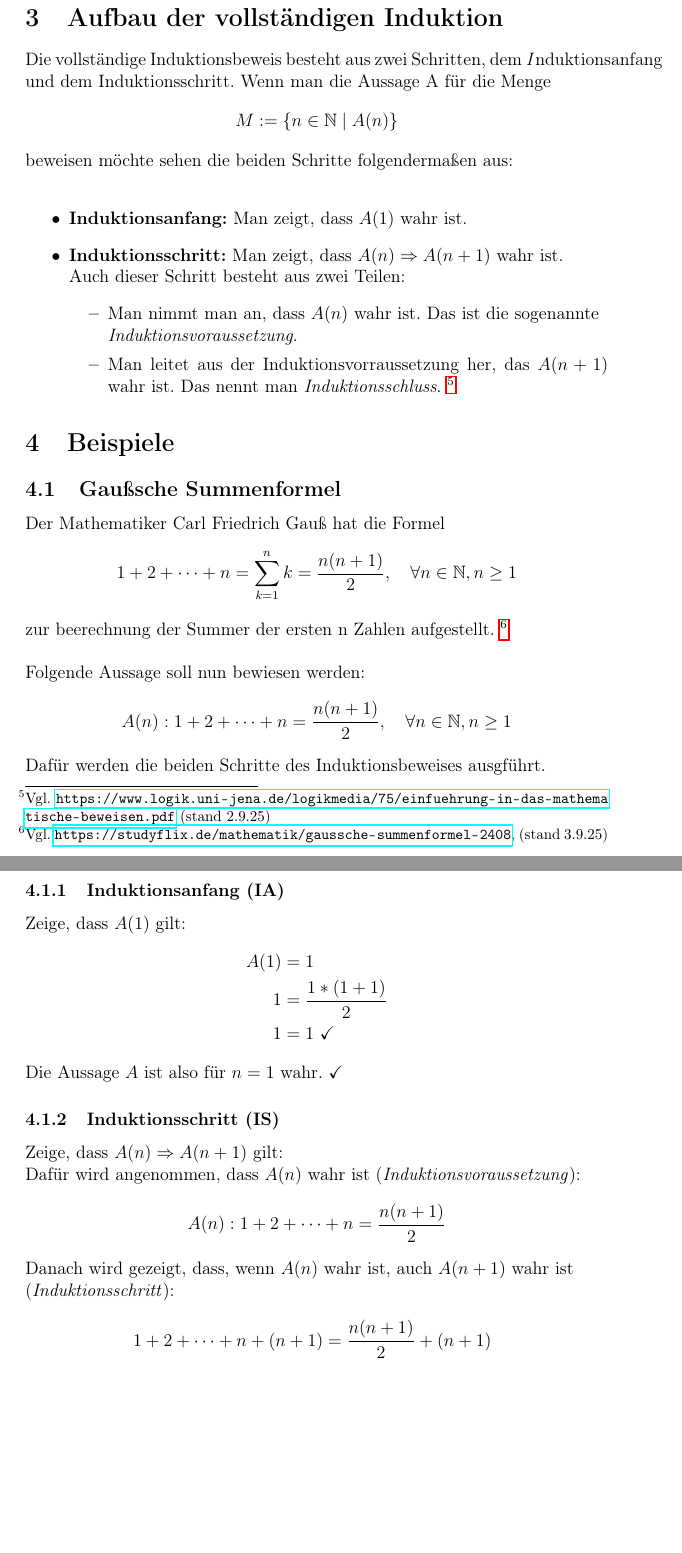
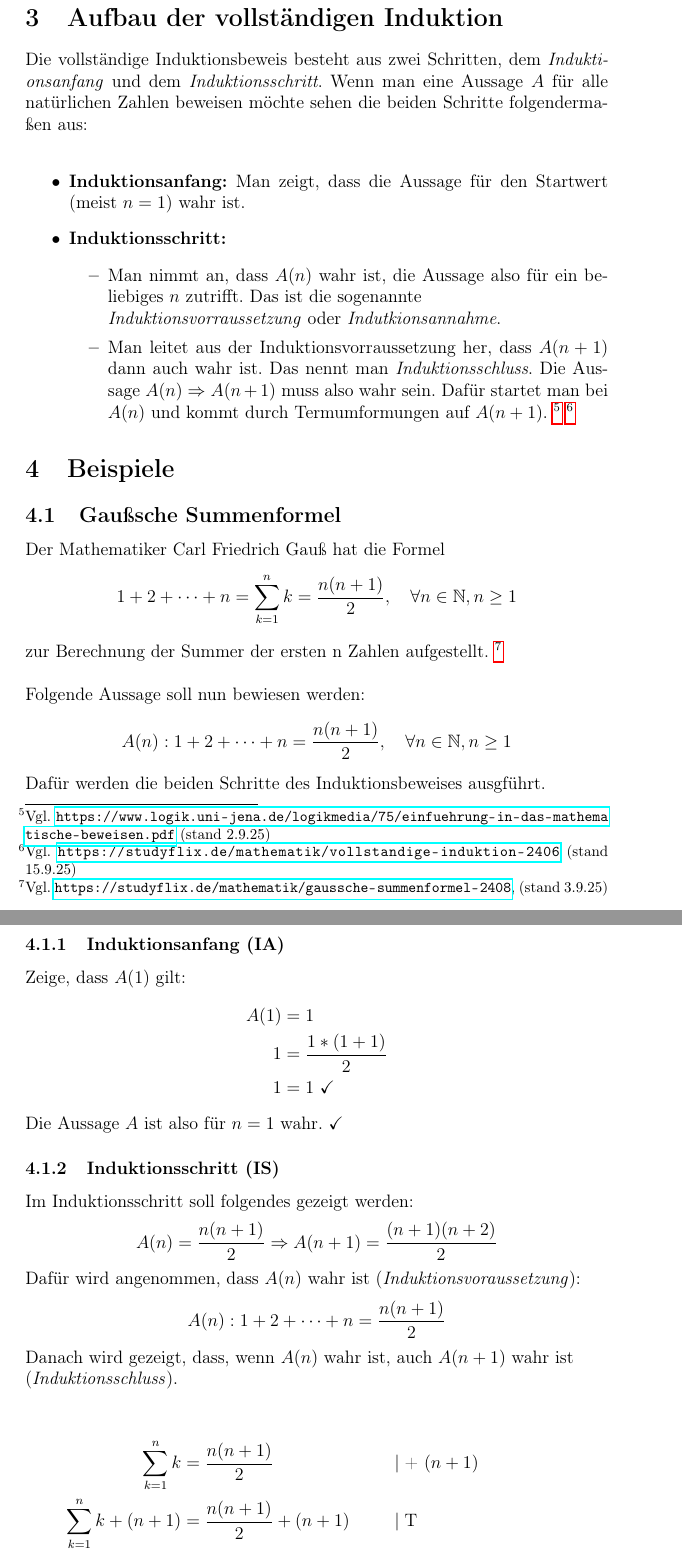
Before and after one commit to rothtom/vollstaendige_induktion, a LaTeX document (main.tex): two parts of pages 6 and 7 of 7 before the commit and two parts of pages 6 and 7 of 8 after it, joined at a grey line, cut so that both start at the same text, the shorter picture padded with empty space. Compiled offline with pdfLaTeX.

Commit message:
definition verbessert

```diff
--- a/main.tex
+++ b/main.tex
@@ -109,20 +109,17 @@
 	\newpage
 
 	\section{Aufbau der vollständigen Induktion}
-	Die vollständige Induktionsbeweis besteht aus zwei Schritten, dem \emph Induktionsanfang und dem Induktionsschritt.
-	Wenn man die Aussage A für die Menge
-	\[
-		M := \{n \in \mathbb{N} \mid A(n)\}
-	\]
-	beweisen möchte sehen die beiden Schritte folgendermaßen aus: \\
+	Die vollständige Induktionsbeweis besteht aus zwei Schritten, dem \emph{Induktionsanfang} und dem \emph{Induktionsschritt}.
+	Wenn man eine Aussage $A$ für alle natürlichen Zahlen beweisen möchte sehen die beiden Schritte folgendermaßen aus: \\
 	\begin{itemize}
-		\item \textbf{Induktionsanfang:} Man zeigt, dass $A(1)$ wahr ist.
-		\item \textbf{Induktionsschritt:} Man zeigt, dass $A(n) \Rightarrow A(n+1)$ wahr ist. \\ % \footnote{Vgl. \url{https://www2.math.uni-wuppertal.de/~fritzsch/lectures/vorkurs/vk_k3.pdf} (stand 3.9.25)} \\
-		Auch dieser Schritt besteht aus zwei Teilen:
+		\item \textbf{Induktionsanfang:} Man zeigt, dass die Aussage für den Startwert (meist $n = 1$) wahr ist.
+		\item \textbf{Induktionsschritt:} % Man zeigt, dass $A(n) \Rightarrow A(n+1)$ wahr ist. \\ \footnote{Vgl. \url{https://www2.math.uni-wuppertal.de/~fritzsch/lectures/vorkurs/vk_k3.pdf} (stand 3.9.25)} \\
 		\begin{itemize}
-			\item Man nimmt man an, dass $A(n)$ wahr ist. Das ist die sogenannte \\ \emph{Induktionsvoraussetzung}.
-			\item Man leitet aus der Induktionsvorraussetzung her, das $A(n + 1) $ wahr ist. Das nennt man \emph{Induktionsschluss}.
+			\item Man nimmt an, dass $A(n)$ wahr ist, die Aussage also für ein beliebiges $n$ zutrifft. Das ist die sogenannte \\ \emph{Induktionsvorraussetzung} oder \emph{Indutkionsannahme}.
+			\item Man leitet aus der Induktionsvorraussetzung her, dass $A(n + 1) $ dann auch wahr ist. Das nennt man \emph{Induktionsschluss}.
+			Die Aussage $A(n) \Rightarrow A(n + 1)$ muss also wahr sein. Dafür startet man bei $A(n)$ und kommt durch Termumformungen auf $A(n + 1)$.
 			\footnote{Vgl. \url{https://www.logik.uni-jena.de/logikmedia/75/einfuehrung-in-das-mathematische-beweisen.pdf} (stand 2.9.25)}
+			\footnote{Vgl. \url{https://studyflix.de/mathematik/vollstandige-induktion-2406} (stand 15.9.25)}
 		\end{itemize}
 	\end{itemize}
 
@@ -132,7 +129,7 @@
 	\[
 	1 + 2 + \dots + n = \sum_{k=1}^{n} k = \frac{n(n+1)}{2}, \quad \forall n  \in \mathbb{N}, n \ge 1
 	\]
-	zur beerechnung der Summer der ersten n Zahlen aufgestellt. \footnote{Vgl. \url{https://studyflix.de/mathematik/gaussche-summenformel-2408}, (stand 3.9.25)} \\
+	zur Berechnung der Summer der ersten n Zahlen aufgestellt. \footnote{Vgl. \url{https://studyflix.de/mathematik/gaussche-summenformel-2408}, (stand 3.9.25)} \\
 	\\
 	Folgende Aussage soll nun bewiesen werden:
 	\[
@@ -160,12 +157,17 @@
 	Die Aussage $A$ ist also für $n=1$ wahr. \(\checkmark\)
 
 	\subsubsection{Induktionsschritt (IS)}
-	Zeige, dass $A(n) \Rightarrow A(n + 1)$ gilt: \\
+	Im Induktionsschritt soll folgendes gezeigt werden:
+	\[
+	A(n) = \frac{n(n + 1)}{2} \Rightarrow A(n + 1) = \frac{(n + 1)(n + 2)}{2}
+	\]
 	Dafür wird angenommen, dass $A(n)$ wahr ist (\emph{Induktionsvoraussetzung}):
 	\[
 	A(n): 1 + 2 + \dots + n = \frac{n(n+1)}{2}
 	\]
-	Danach wird gezeigt, dass, wenn $A(n)$ wahr ist, auch $A(n + 1)$ wahr ist \\ (\emph{Induktionsschritt}):
-	\[
-	\begin{aligned}
-		1 + 2 + \dots + n + (n+1) &= \frac{n(n+1)}{2} + (n+1) \\
+	Danach wird gezeigt, dass, wenn $A(n)$ wahr ist, auch $A(n + 1)$ wahr ist \\ (\emph{Induktionsschluss}). \\
+
+		\[
+		\begin{aligned}
+			\sum_{k=1}^{n} k &=  \frac{n(n+1)}{2}                 && \quad| \;\text{+ $(n + 1)$} \\
+			\sum_{k=1}^{n} k + (n + 1) &=  \frac{n(n+1)}{2} + (n + 1) && \quad| \;\text{T} \\
```
Also changed, not shown: main.pdf, main.tex (24 more changed lines), 4 other files.
